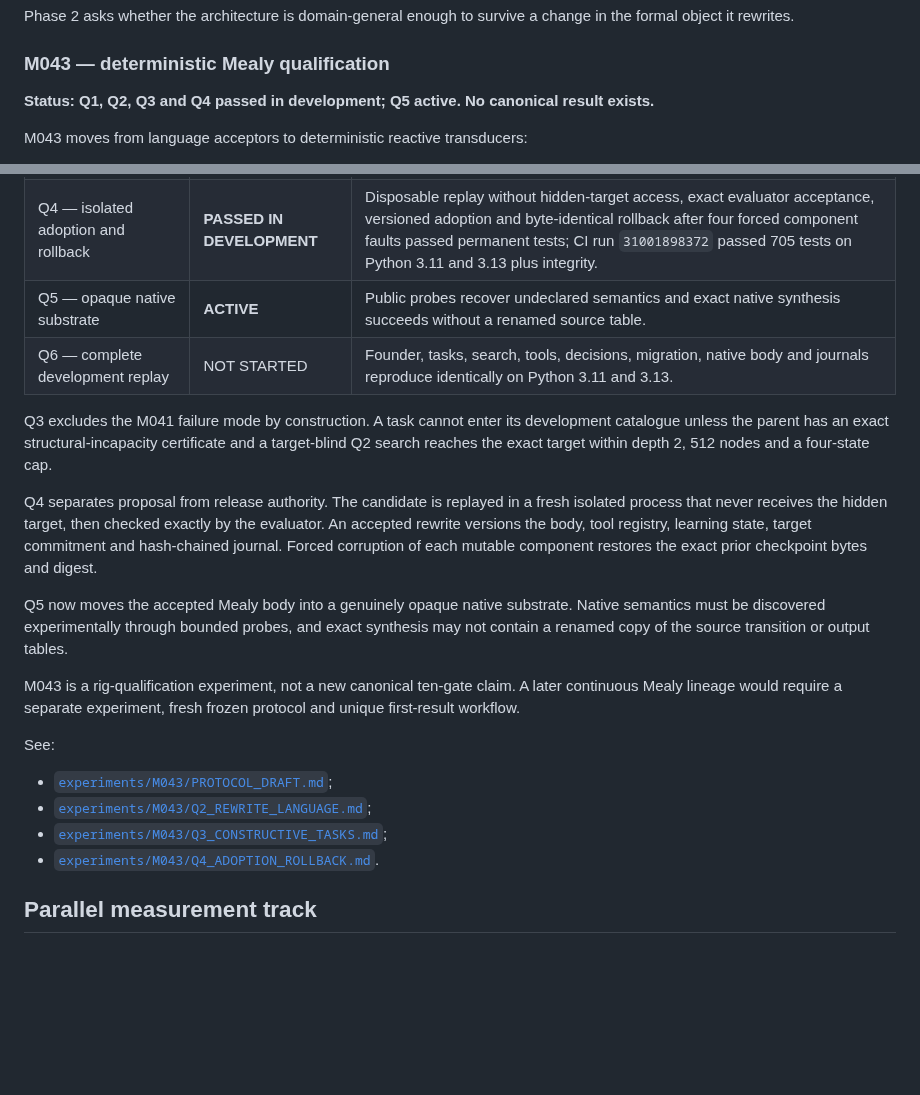
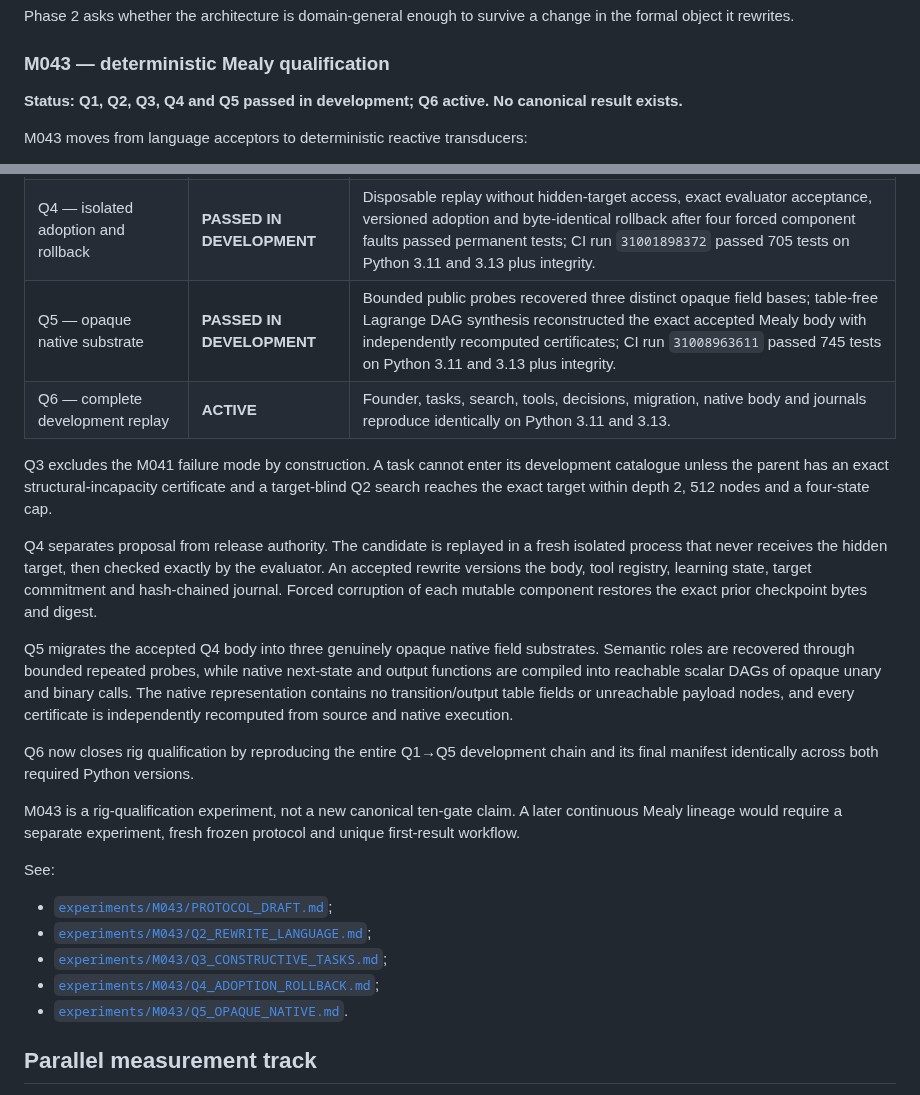
Before and after one commit to mjodheim/mira-genesis, a Markdown page: ROADMAP.md, 2 parts joined by grey strips. GitHub-like rendering; blank space fills up the shorter version.

Commit message:
docs: record Q5 and activate M043 Q6 [skip ci]

```diff
--- a/ROADMAP.md
+++ b/ROADMAP.md
@@ -41,7 +41,8 @@ formal object it rewrites.
 
 ### M043 — deterministic Mealy qualification
 
-**Status: Q1, Q2, Q3 and Q4 passed in development; Q5 active. No canonical result exists.**
+**Status: Q1, Q2, Q3, Q4 and Q5 passed in development; Q6 active. No canonical result
+exists.**
 
 M043 moves from language acceptors to deterministic reactive transducers:
 
@@ -66,8 +67,8 @@ body encoding or executable `flip/grow/redirect` macro.
 | Q2 — capacity-changing rewrite language | **PASSED IN DEVELOPMENT** | Exact physical/reachable state effects, neutral reachable-capacity growth, later specialisation and exact parent-bound trace replay passed permanent falsification tests; CI run `30992682534` passed 643 tests on Python 3.11 and 3.13 plus integrity. |
 | Q3 — constructively available hidden tasks | **PASSED IN DEVELOPMENT** | Exact minimal-state incapacity, target-blind constructive reachability, six distinct equal-budget controls and explicit negative termination passed permanent tests; CI run `30997105933` passed 672 tests on Python 3.11 and 3.13 plus integrity. |
 | Q4 — isolated adoption and rollback | **PASSED IN DEVELOPMENT** | Disposable replay without hidden-target access, exact evaluator acceptance, versioned adoption and byte-identical rollback after four forced component faults passed permanent tests; CI run `31001898372` passed 705 tests on Python 3.11 and 3.13 plus integrity. |
-| Q5 — opaque native substrate | **ACTIVE** | Public probes recover undeclared semantics and exact native synthesis succeeds without a renamed source table. |
-| Q6 — complete development replay | NOT STARTED | Founder, tasks, search, tools, decisions, migration, native body and journals reproduce identically on Python 3.11 and 3.13. |
+| Q5 — opaque native substrate | **PASSED IN DEVELOPMENT** | Bounded public probes recovered three distinct opaque field bases; table-free Lagrange DAG synthesis reconstructed the exact accepted Mealy body with independently recomputed certificates; CI run `31008963611` passed 745 tests on Python 3.11 and 3.13 plus integrity. |
+| Q6 — complete development replay | **ACTIVE** | Founder, tasks, search, tools, decisions, migration, native body and journals reproduce identically on Python 3.11 and 3.13. |
 
 Q3 excludes the M041 failure mode by construction. A task cannot enter its development
 catalogue unless the parent has an exact structural-incapacity certificate and a target-blind
@@ -79,9 +80,14 @@ accepted rewrite versions the body, tool registry, learning state, target commit
 hash-chained journal. Forced corruption of each mutable component restores the exact prior
 checkpoint bytes and digest.
 
-Q5 now moves the accepted Mealy body into a genuinely opaque native substrate. Native
-semantics must be discovered experimentally through bounded probes, and exact synthesis may
-not contain a renamed copy of the source transition or output tables.
+Q5 migrates the accepted Q4 body into three genuinely opaque native field substrates.
+Semantic roles are recovered through bounded repeated probes, while native next-state and
+output functions are compiled into reachable scalar DAGs of opaque unary and binary calls.
+The native representation contains no transition/output table fields or unreachable payload
+nodes, and every certificate is independently recomputed from source and native execution.
+
+Q6 now closes rig qualification by reproducing the entire Q1→Q5 development chain and its
+final manifest identically across both required Python versions.
 
 M043 is a rig-qualification experiment, not a new canonical ten-gate claim. A later
 continuous Mealy lineage would require a separate experiment, fresh frozen protocol and
@@ -92,7 +98,8 @@ See:
 - [`experiments/M043/PROTOCOL_DRAFT.md`](experiments/M043/PROTOCOL_DRAFT.md);
 - [`experiments/M043/Q2_REWRITE_LANGUAGE.md`](experiments/M043/Q2_REWRITE_LANGUAGE.md);
 - [`experiments/M043/Q3_CONSTRUCTIVE_TASKS.md`](experiments/M043/Q3_CONSTRUCTIVE_TASKS.md);
-- [`experiments/M043/Q4_ADOPTION_ROLLBACK.md`](experiments/M043/Q4_ADOPTION_ROLLBACK.md).
+- [`experiments/M043/Q4_ADOPTION_ROLLBACK.md`](experiments/M043/Q4_ADOPTION_ROLLBACK.md);
+- [`experiments/M043/Q5_OPAQUE_NATIVE.md`](experiments/M043/Q5_OPAQUE_NATIVE.md).
 
 ## Parallel measurement track
 
```
